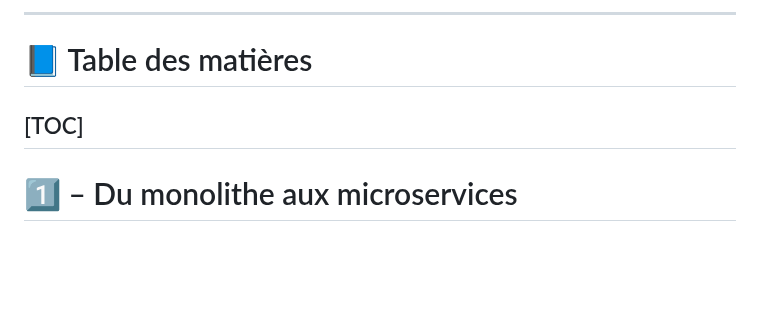
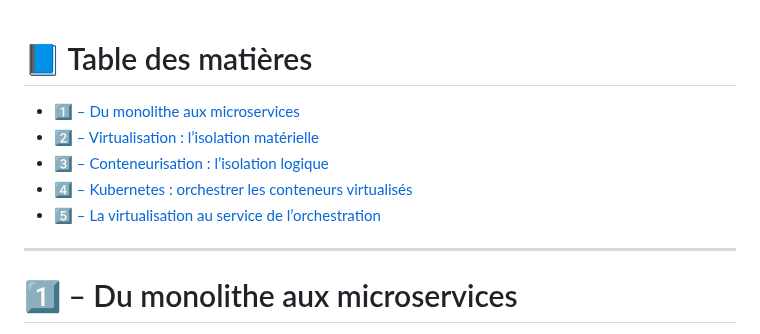
Before and after one commit to sountrust/MICSI_A4, a Markdown page: README.md, the part around the change. GitHub-like rendering; blank space fills up the shorter version.

Commit message:
Modifié TOC non fonctionnel

```diff
--- a/README.md
+++ b/README.md
@@ -1,6 +1,11 @@
----
 # 📘 Table des matières
-[TOC]
+
+- [1️⃣ – Du monolithe aux microservices](#1️⃣--du-monolithe-aux-microservices)
+- [2️⃣ – Virtualisation : l’isolation matérielle](#2️⃣--virtualisation--lisolation-matérielle)
+- [3️⃣ – Conteneurisation : l’isolation logique](#3️⃣--conteneurisation--lisolation-logique)
+- [4️⃣ – Kubernetes : orchestrer les conteneurs virtualisés](#4️⃣--kubernetes--orchestrer-les-conteneurs-virtualisés)
+- [5️⃣ – La virtualisation au service de l’orchestration](#5️⃣--la-virtualisation-au-service-de-lorchestration)
+
 ---
 
 # 1️⃣ – Du monolithe aux microservices
```
